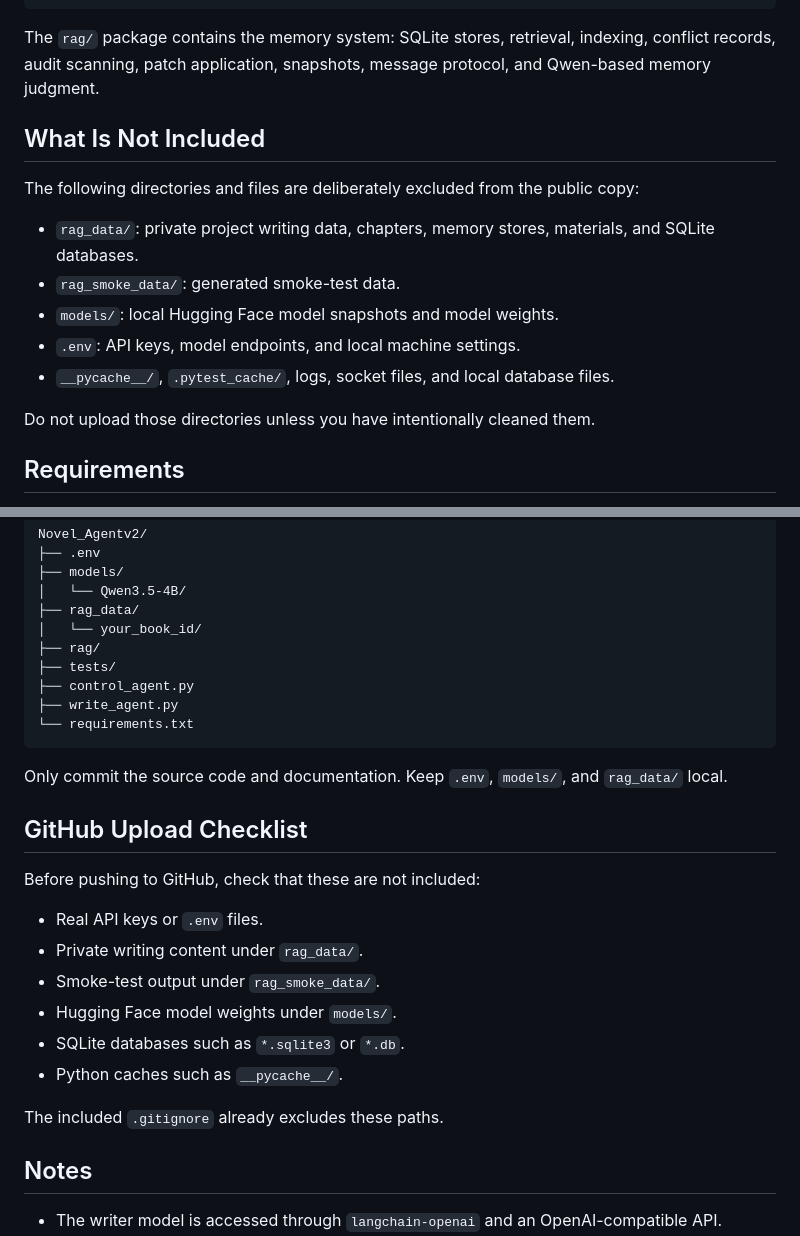
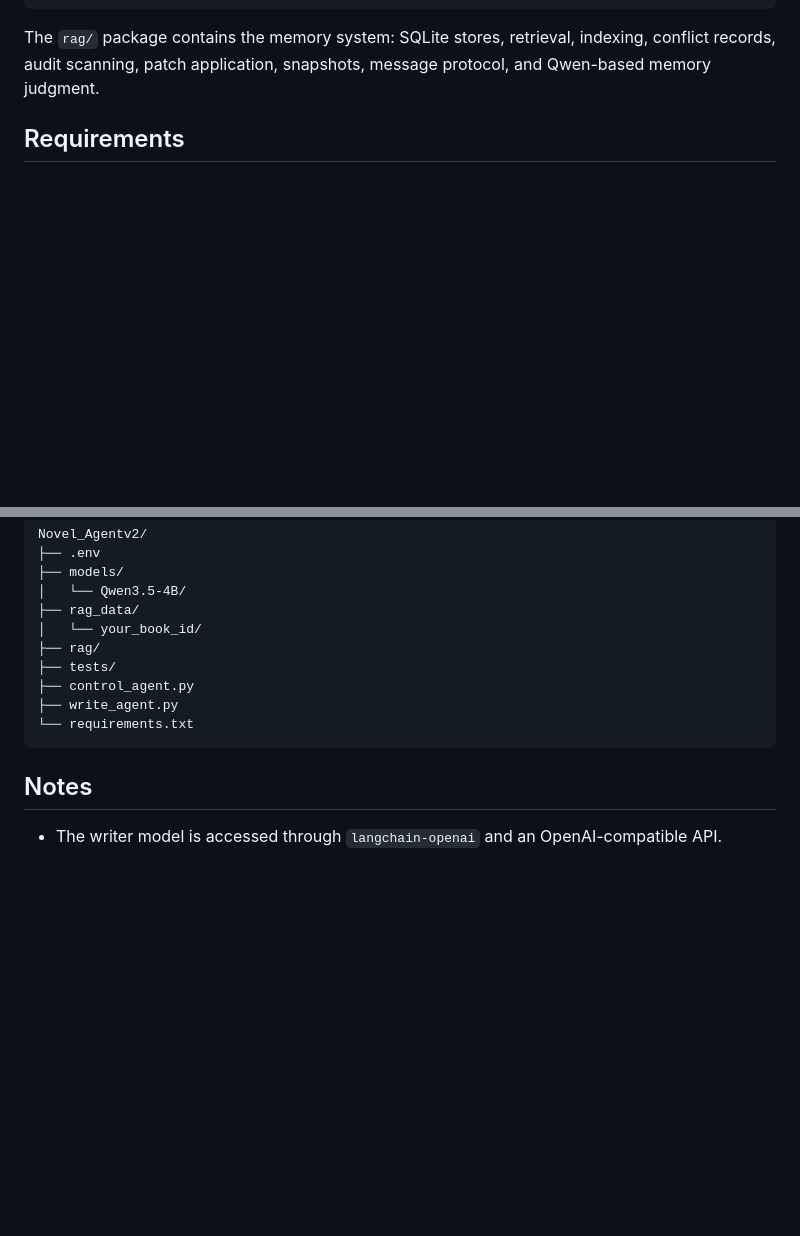
Before and after one commit to Asov000/Local-web-based-multi-agent-novel-writing-assistant-workflow, a Markdown page: README.md, 2 parts joined by grey strips. Drawn GitHub-style; blank space fills up the shorter version.

````diff
--- a/README.md
+++ b/README.md
@@ -27,18 +27,6 @@ This repository is the code-only public copy. It intentionally does not include
 ```
 
 The `rag/` package contains the memory system: SQLite stores, retrieval, indexing, conflict records, audit scanning, patch application, snapshots, message protocol, and Qwen-based memory judgment.
-
-## What Is Not Included
-
-The following directories and files are deliberately excluded from the public copy:
-
-- `rag_data/`: private project writing data, chapters, memory stores, materials, and SQLite databases.
-- `rag_smoke_data/`: generated smoke-test data.
-- `models/`: local Hugging Face model snapshots and model weights.
-- `.env`: API keys, model endpoints, and local machine settings.
-- `__pycache__/`, `.pytest_cache/`, logs, socket files, and local database files.
-
-Do not upload those directories unless you have intentionally cleaned them.
 
 ## Requirements
 
@@ -225,21 +213,6 @@ Novel_Agentv2/
 └── requirements.txt
 ```
 
-Only commit the source code and documentation. Keep `.env`, `models/`, and `rag_data/` local.
-
-## GitHub Upload Checklist
-
-Before pushing to GitHub, check that these are not included:
-
-- Real API keys or `.env` files.
-- Private writing content under `rag_data/`.
-- Smoke-test output under `rag_smoke_data/`.
-- Hugging Face model weights under `models/`.
-- SQLite databases such as `*.sqlite3` or `*.db`.
-- Python caches such as `__pycache__/`.
-
-The included `.gitignore` already excludes these paths.
-
 ## Notes
 
 - The writer model is accessed through `langchain-openai` and an OpenAI-compatible API.
````
